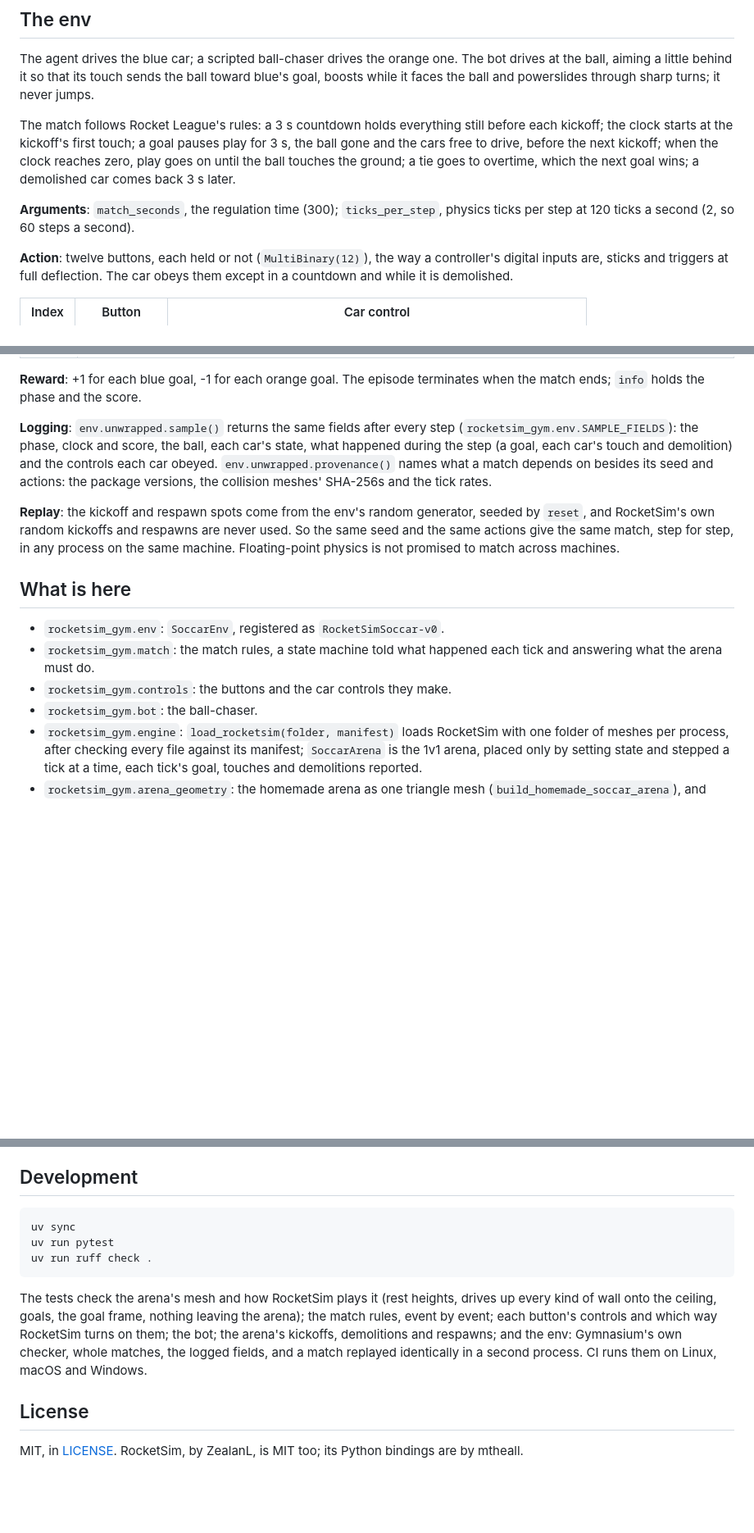
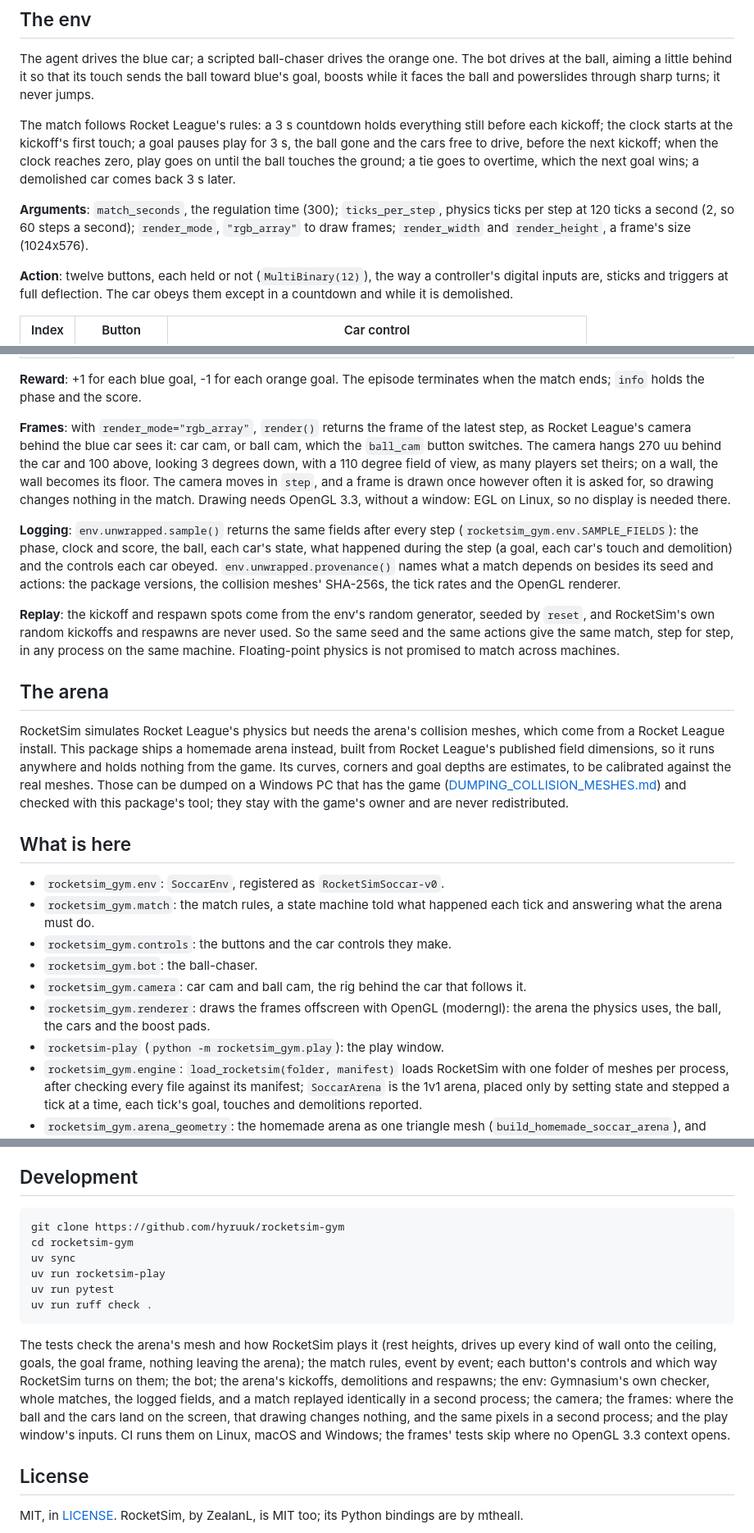
Before and after one commit to hyruuk/rocketsim-gym, a Markdown page: README.md, 3 parts joined by grey strips. Shown at 82% size. Drawn GitHub-style; blank space fills up the shorter version.

````diff
--- a/README.md
+++ b/README.md
@@ -39,7 +97,7 @@ The agent drives the blue car; a scripted ball-chaser drives the orange one. The
 
 The match follows Rocket League's rules: a 3 s countdown holds everything still before each kickoff; the clock starts at the kickoff's first touch; a goal pauses play for 3 s, the ball gone and the cars free to drive, before the next kickoff; when the clock reaches zero, play goes on until the ball touches the ground; a tie goes to overtime, which the next goal wins; a demolished car comes back 3 s later.
 
-**Arguments**: `match_seconds`, the regulation time (300); `ticks_per_step`, physics ticks per step at 120 ticks a second (2, so 60 steps a second).
+**Arguments**: `match_seconds`, the regulation time (300); `ticks_per_step`, physics ticks per step at 120 ticks a second (2, so 60 steps a second); `render_mode`, `"rgb_array"` to draw frames; `render_width` and `render_height`, a frame's size (1024x576).
 
 **Action**: twelve buttons, each held or not (`MultiBinary(12)`), the way a controller's digital inputs are, sticks and triggers at full deflection. The car obeys them except in a countdown and while it is demolished.
 
@@ -70,9 +128,15 @@ The match follows Rocket League's rules: a 3 s countdown holds everything still
 
 **Reward**: +1 for each blue goal, -1 for each orange goal. The episode terminates when the match ends; `info` holds the phase and the score.
 
-**Logging**: `env.unwrapped.sample()` returns the same fields after every step (`rocketsim_gym.env.SAMPLE_FIELDS`): the phase, clock and score, the ball, each car's state, what happened during the step (a goal, each car's touch and demolition) and the controls each car obeyed. `env.unwrapped.provenance()` names what a match depends on besides its seed and actions: the package versions, the collision meshes' SHA-256s and the tick rates.
+**Frames**: with `render_mode="rgb_array"`, `render()` returns the frame of the latest step, as Rocket League's camera behind the blue car sees it: car cam, or ball cam, which the `ball_cam` button switches. The camera hangs 270 uu behind the car and 100 above, looking 3 degrees down, with a 110 degree field of view, as many players set theirs; on a wall, the wall becomes its floor. The camera moves in `step`, and a frame is drawn once however often it is asked for, so drawing changes nothing in the match. Drawing needs OpenGL 3.3, without a window: EGL on Linux, so no display is needed there.
+
+**Logging**: `env.unwrapped.sample()` returns the same fields after every step (`rocketsim_gym.env.SAMPLE_FIELDS`): the phase, clock and score, the ball, each car's state, what happened during the step (a goal, each car's touch and demolition) and the controls each car obeyed. `env.unwrapped.provenance()` names what a match depends on besides its seed and actions: the package versions, the collision meshes' SHA-256s, the tick rates and the OpenGL renderer.
 
 **Replay**: the kickoff and respawn spots come from the env's random generator, seeded by `reset`, and RocketSim's own random kickoffs and respawns are never used. So the same seed and the same actions give the same match, step for step, in any process on the same machine. Floating-point physics is not promised to match across machines.
+
+## The arena
+
+RocketSim simulates Rocket League's physics but needs the arena's collision meshes, which come from a Rocket League install. This package ships a homemade arena instead, built from Rocket League's published field dimensions, so it runs anywhere and holds nothing from the game. Its curves, corners and goal depths are estimates, to be calibrated against the real meshes. Those can be dumped on a Windows PC that has the game ([DUMPING_COLLISION_MESHES.md](DUMPING_COLLISION_MESHES.md)) and checked with this package's tool; they stay with the game's owner and are never redistributed.
 
 ## What is here
 
@@ -80,6 +144,9 @@ The match follows Rocket League's rules: a 3 s countdown holds everything still
 - `rocketsim_gym.match`: the match rules, a state machine told what happened each tick and answering what the arena must do.
 - `rocketsim_gym.controls`: the buttons and the car controls they make.
 - `rocketsim_gym.bot`: the ball-chaser.
+- `rocketsim_gym.camera`: car cam and ball cam, the rig behind the car that follows it.
+- `rocketsim_gym.renderer`: draws the frames offscreen with OpenGL (moderngl): the arena the physics uses, the ball, the cars and the boost pads.
+- `rocketsim-play` (`python -m rocketsim_gym.play`): the play window.
 - `rocketsim_gym.engine`: `load_rocketsim(folder, manifest)` loads RocketSim with one folder of meshes per process, after checking every file against its manifest; `SoccarArena` is the 1v1 arena, placed only by setting state and stepped a tick at a time, each tick's goal, touches and demolitions reported.
 - `rocketsim_gym.arena_geometry`: the homemade arena as one triangle mesh (`build_homemade_soccar_arena`), and RocketSim's collision-mesh files: read, write, their SHA-256 manifest, and RocketSim's own mesh hash. RocketSim adds the floor, a ceiling plane and the side walls itself; the mesh is everything else (the curves into the walls and the ceiling, corner and back walls, the ceiling, the goals). `python -m rocketsim_gym.arena_geometry FOLDER` writes it, as `rocketsim_gym/collision_meshes/homemade/` holds it.
 - `python -m rocketsim_gym.check_collision_meshes FOLDER`: describes each mesh file, loads the folder, measures how the arena plays (rest heights, a shot at each goal, a drive up a wall), and writes the folder's manifest and a report.
@@ -95,12 +162,15 @@ The match follows Rocket League's rules: a 3 s countdown holds everything still
 ## Development
 
 ```bash
+git clone https://github.com/hyruuk/rocketsim-gym
+cd rocketsim-gym
 uv sync
+uv run rocketsim-play
 uv run pytest
 uv run ruff check .
 ```
 
-The tests check the arena's mesh and how RocketSim plays it (rest heights, drives up every kind of wall onto the ceiling, goals, the goal frame, nothing leaving the arena); the match rules, event by event; each button's controls and which way RocketSim turns on them; the bot; the arena's kickoffs, demolitions and respawns; and the env: Gymnasium's own checker, whole matches, the logged fields, and a match replayed identically in a second process. CI runs them on Linux, macOS and Windows.
+The tests check the arena's mesh and how RocketSim plays it (rest heights, drives up every kind of wall onto the ceiling, goals, the goal frame, nothing leaving the arena); the match rules, event by event; each button's controls and which way RocketSim turns on them; the bot; the arena's kickoffs, demolitions and respawns; the env: Gymnasium's own checker, whole matches, the logged fields, and a match replayed identically in a second process; the camera; the frames: where the ball and the cars land on the screen, that drawing changes nothing, and the same pixels in a second process; and the play window's inputs. CI runs them on Linux, macOS and Windows; the frames' tests skip where no OpenGL 3.3 context opens.
 
 ## License
 
````
Also changed, not shown: other parts of README.md (+69 -11 lines), docs/screenshots/ball-in-the-air.png (added), docs/screenshots/chasing-the-ball.png (added), docs/screenshots/kickoff.png (added), 12 other files.
